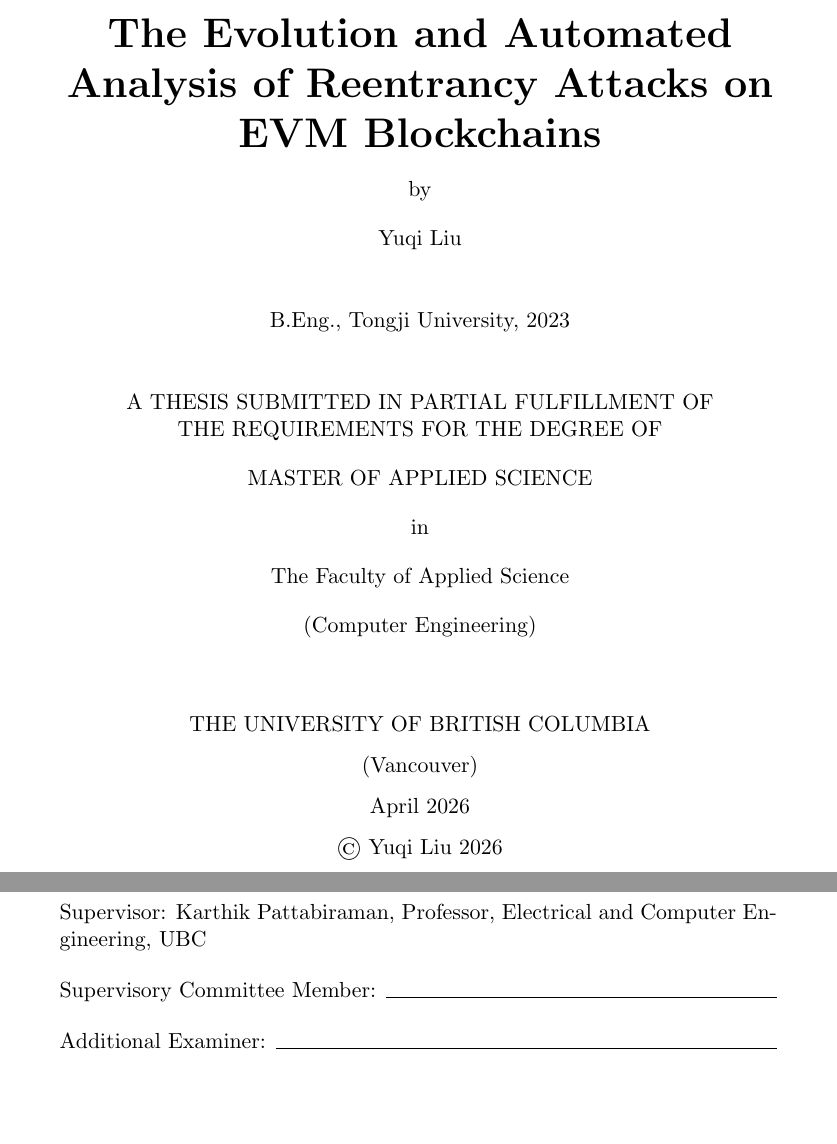
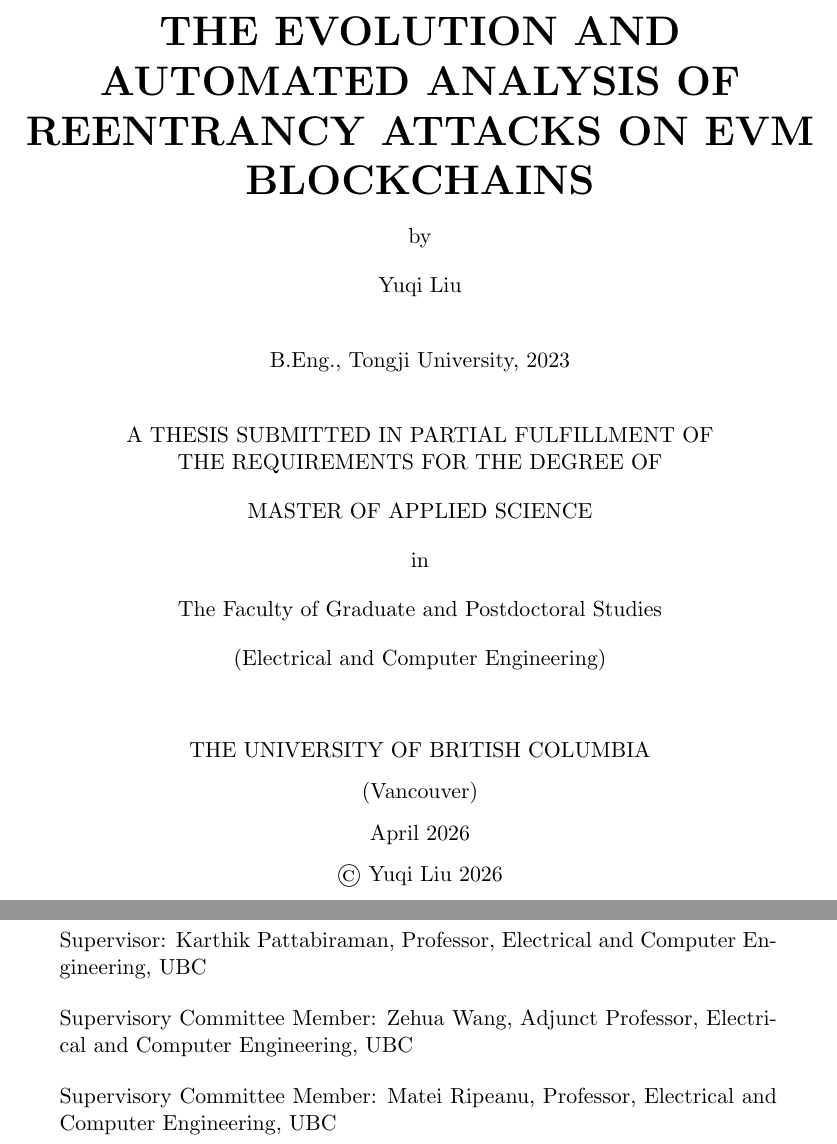
Before and after one commit to yuqiliu617/Graduate-Thesis, a LaTeX thesis (main.tex): two parts of pages 1 and 2 of 95, joined at a grey line, cut at the place of the change, the shorter picture padded with empty space. Compiled offline with pdfLaTeX.

Commit message:
fix: title and committee page content

```diff
--- a/main.tex
+++ b/main.tex
@@ -52,16 +52,16 @@
 % Thesis Metadata
 % ============================================================================
 \institution{The University Of British Columbia}
-\faculty{The Faculty of Applied Science}
+\faculty{The Faculty of Graduate and Postdoctoral Studies}
 \institutionaddress{Vancouver}
 \previousdegree{B.Eng., Tongji University, 2023}
 \degreetitle{Master of Applied Science}
 
-\title{The Evolution and Automated Analysis of Reentrancy Attacks on EVM Blockchains}
+\title{THE EVOLUTION AND AUTOMATED ANALYSIS OF REENTRANCY ATTACKS ON EVM BLOCKCHAINS}
 \author{Yuqi Liu}
 \copyrightyear{2026}
 \submitdate{\monthname\ \number\year}
-\program{Computer Engineering}
+\program{Electrical and Computer Engineering}
 
 \advisor{Karthik Pattabiraman}
 \advisortitle{Professor of Electrical and Computer Engineering}
@@ -115,10 +115,10 @@
 Supervisor: Karthik Pattabiraman, Professor, Electrical and Computer Engineering, UBC
 
 \bigskip\noindent
-Supervisory Committee Member: \hrulefill
+Supervisory Committee Member: Zehua Wang, Adjunct Professor, Electrical and Computer Engineering, UBC
 
 \bigskip\noindent
-Additional Examiner: \hrulefill
+Supervisory Committee Member: Matei Ripeanu, Professor, Electrical and Computer Engineering, UBC
 
 \clearpage
 
```
Also changed, not shown: main.tex (2 more changed lines).
